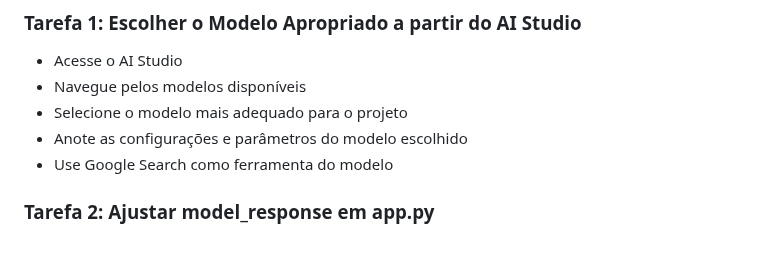
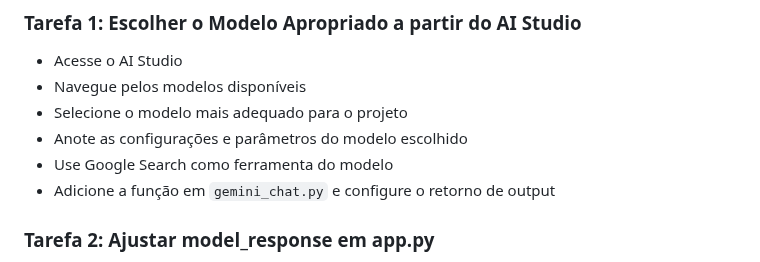
Before and after one commit to gabrielfst30/Lauro_25, a Markdown page: README.md, the part around the change. Rendered like a GitHub page.

Commit message:
README instructions updated

```diff
--- a/README.md
+++ b/README.md
@@ -53,6 +53,7 @@ Agora que seu ambiente está configurado, você deve completar as seguintes tare
 - Selecione o modelo mais adequado para o projeto
 - Anote as configurações e parâmetros do modelo escolhido
 - Use Google Search como ferramenta do modelo
+- Adicione a função em `gemini_chat.py` e configure o retorno de output
 
 ### Tarefa 2: Ajustar model_response em app.py
 
```
